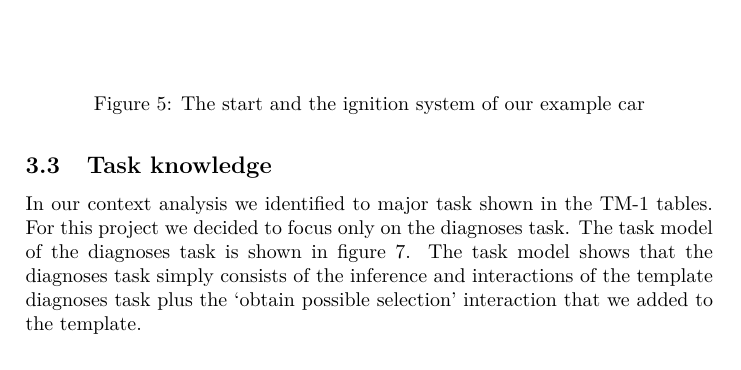
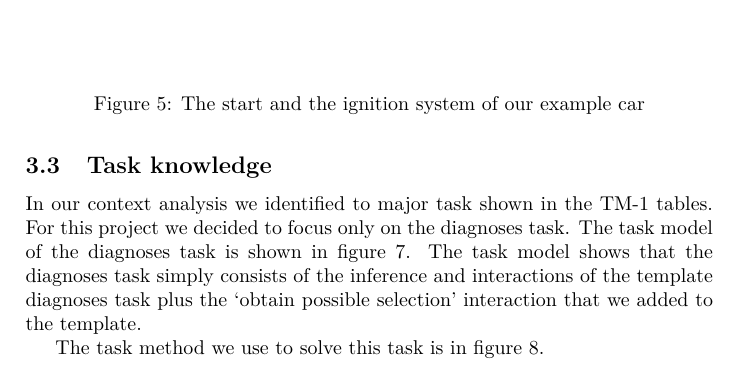
Before and after one commit to tychobismeijer/VU-KMM, a LaTeX document (doc/document/document.tex, which reads doc/document/knowledge-model.tex): part of page 18 of 32 before the commit and part of page 18 of 34 after it, cut so that both start at the same text. Compiled offline with pdfLaTeX.

Commit message:
added new diagrams in latex
    The task method and design model with packages.

```diff
--- a/doc/document/knowledge-model.tex
+++ b/doc/document/knowledge-model.tex
@@ -109,7 +109,14 @@ The inference model is shown in figure~\ref{fig:InferenceModel}. This inference
 
 
 \subsection{Task knowledge}
-In our context analysis we identified to major task shown in the TM-1 tables. For this project we decided to focus only on the diagnoses task. The task model of the diagnoses task is shown in figure~\ref{fig:taskDecomposition}. The task model shows that the diagnoses task simply consists of the inference and interactions of the template diagnoses task plus the `obtain possible selection' interaction that we added to the template.
+In our context analysis we identified to major task shown in the TM-1 tables.
+For this project we decided to focus only on the diagnoses task. The task model
+of the diagnoses task is shown in figure~\ref{fig:taskDecomposition}. The task
+model shows that the diagnoses task simply consists of the inference and
+interactions of the template diagnoses task plus the `obtain possible selection'
+interaction that we added to the template.
+
+The task method we use to solve this task is in figure~\ref{fig:taskMethod}.
 
 \begin{figure}[htbp]
 	\centering
```
Also changed, not shown: doc/document/design-model.tex (+6 -0 lines), doc/document/knowledge-model.tex (10 more changed lines).
